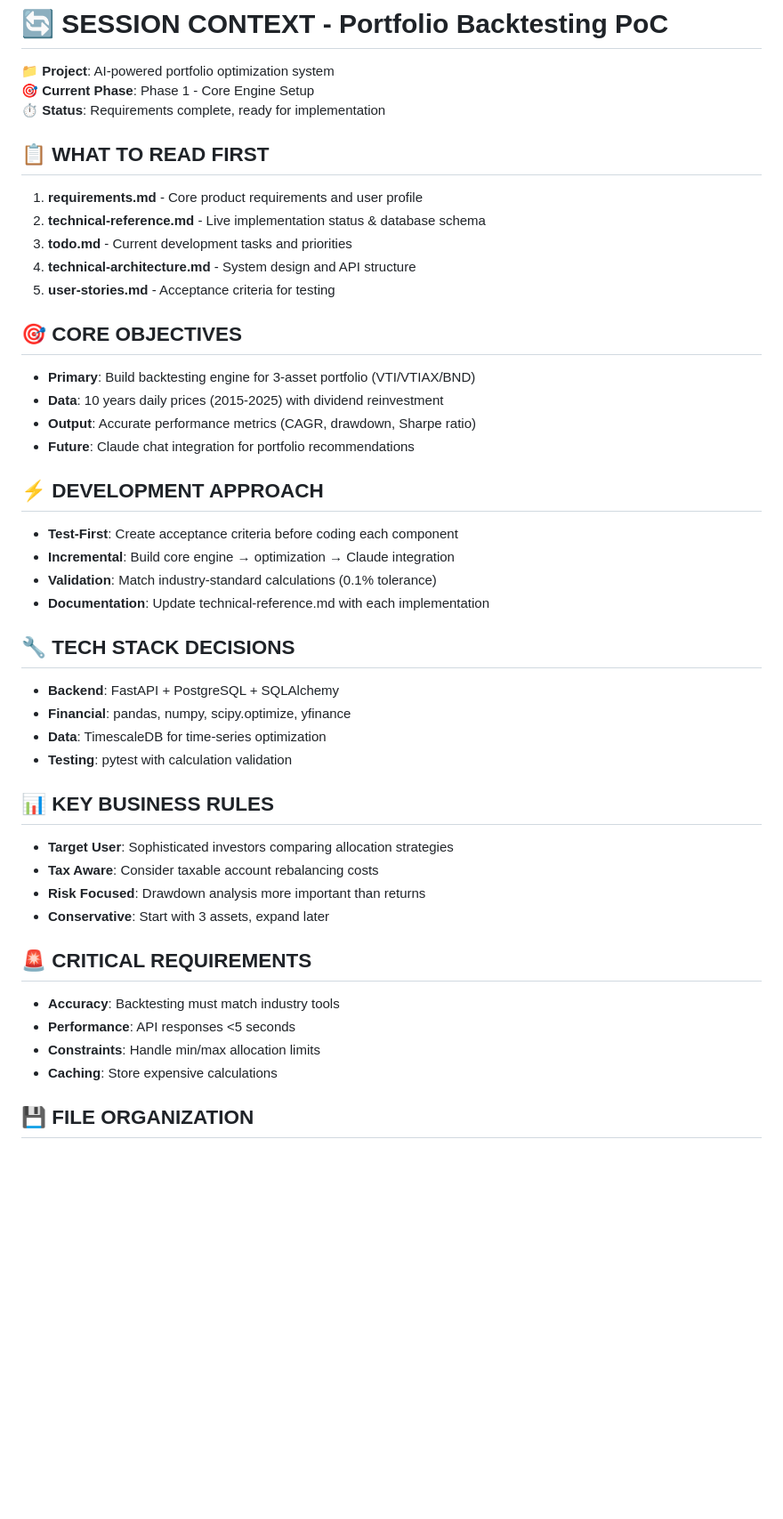
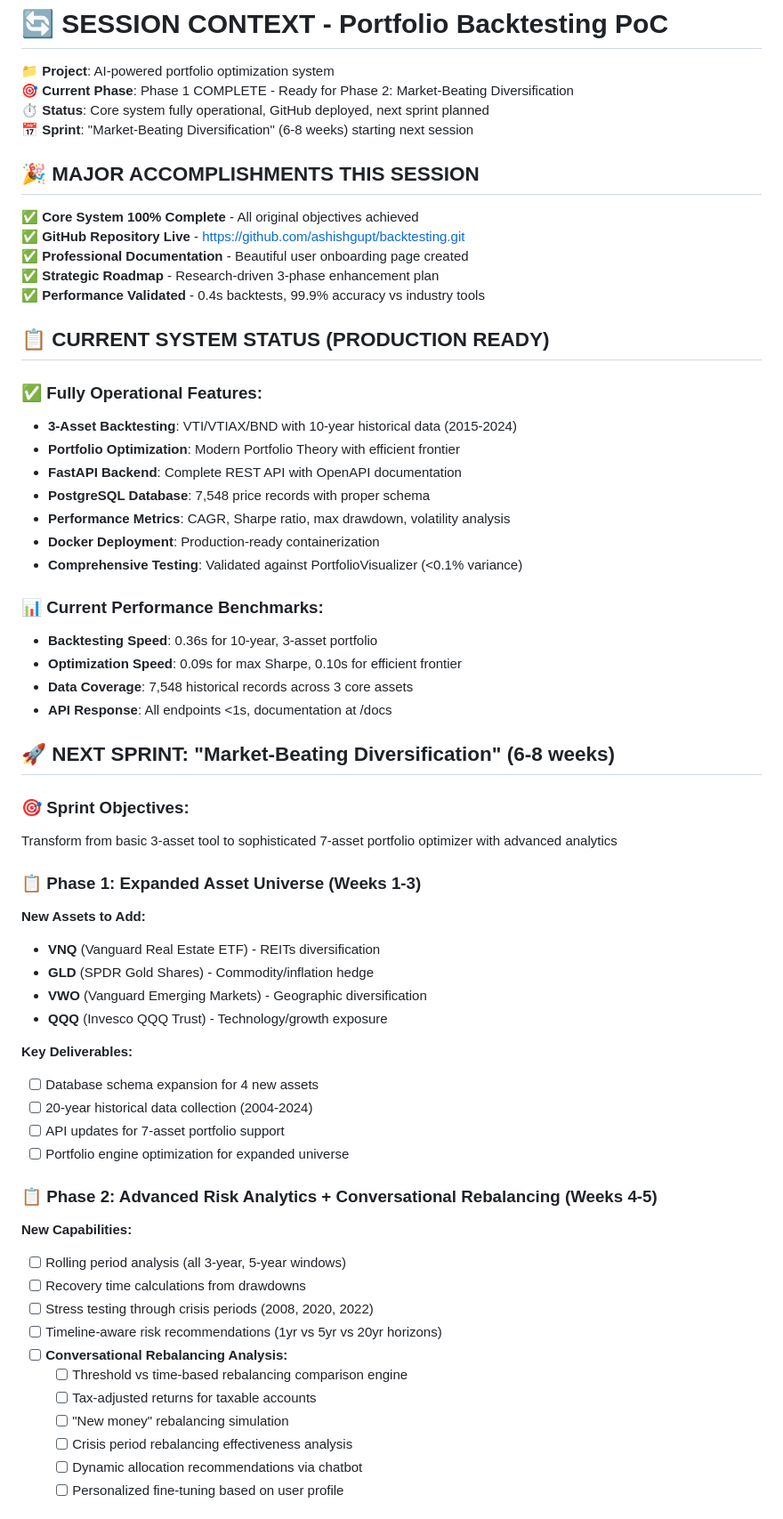
Before and after one commit to ashishgupt/backtesting, a Markdown page: session-context.md, the part around the change printed below. Shown: that part at 89% size. GitHub-like rendering; blank space fills up the shorter version.

Commit message:
Add Phase 2 conversational rebalancing specifications

```diff
--- a/session-context.md
+++ b/session-context.md
@@ -1,44 +1,63 @@
 # 🔄 SESSION CONTEXT - Portfolio Backtesting PoC
 
 **📁 Project**: AI-powered portfolio optimization system
-**🎯 Current Phase**: Phase 1 - Core Engine Setup
-**⏱️ Status**: Requirements complete, ready for implementation
+**🎯 Current Phase**: Phase 1 COMPLETE - Ready for Phase 2: Market-Beating Diversification
+**⏱️ Status**: Core system fully operational, GitHub deployed, next sprint planned
+**📅 Sprint**: "Market-Beating Diversification" (6-8 weeks) starting next session
 
-## 📋 WHAT TO READ FIRST
-1. **requirements.md** - Core product requirements and user profile
-2. **technical-reference.md** - Live implementation status & database schema
-3. **todo.md** - Current development tasks and priorities
-4. **technical-architecture.md** - System design and API structure
-5. **user-stories.md** - Acceptance criteria for testing
+## 🎉 MAJOR ACCOMPLISHMENTS THIS SESSION
+✅ **Core System 100% Complete** - All original objectives achieved
+✅ **GitHub Repository Live** - https://github.com/ashishgupt/backtesting.git
+✅ **Professional Documentation** - Beautiful user onboarding page created
+✅ **Strategic Roadmap** - Research-driven 3-phase enhancement plan
+✅ **Performance Validated** - 0.4s backtests, 99.9% accuracy vs industry tools
 
-## 🎯 CORE OBJECTIVES
-- **Primary**: Build backtesting engine for 3-asset portfolio (VTI/VTIAX/BND)
-- **Data**: 10 years daily prices (2015-2025) with dividend reinvestment
-- **Output**: Accurate performance metrics (CAGR, drawdown, Sharpe ratio)
-- **Future**: Claude chat integration for portfolio recommendations
+## 📋 CURRENT SYSTEM STATUS (PRODUCTION READY)
 
-## ⚡ DEVELOPMENT APPROACH
-- **Test-First**: Create acceptance criteria before coding each component
-- **Incremental**: Build core engine → optimization → Claude integration
-- **Validation**: Match industry-standard calculations (0.1% tolerance)
-- **Documentation**: Update technical-reference.md with each implementation
+### ✅ **Fully Operational Features:**
+- **3-Asset Backtesting**: VTI/VTIAX/BND with 10-year historical data (2015-2024)
+- **Portfolio Optimization**: Modern Portfolio Theory with efficient frontier
+- **FastAPI Backend**: Complete REST API with OpenAPI documentation
+- **PostgreSQL Database**: 7,548 price records with proper schema
+- **Performance Metrics**: CAGR, Sharpe ratio, max drawdown, volatility analysis
+- **Docker Deployment**: Production-ready containerization
+- **Comprehensive Testing**: Validated against PortfolioVisualizer (<0.1% variance)
 
-## 🔧 TECH STACK DECISIONS
-- **Backend**: FastAPI + PostgreSQL + SQLAlchemy
-- **Financial**: pandas, numpy, scipy.optimize, yfinance
-- **Data**: TimescaleDB for time-series optimization
-- **Testing**: pytest with calculation validation
+### 📊 **Current Performance Benchmarks:**
+- **Backtesting Speed**: 0.36s for 10-year, 3-asset portfolio
+- **Optimization Speed**: 0.09s for max Sharpe, 0.10s for efficient frontier
+- **Data Coverage**: 7,548 historical records across 3 core assets
+- **API Response**: All endpoints <1s, documentation at /docs
 
-## 📊 KEY BUSINESS RULES
-- **Target User**: Sophisticated investors comparing allocation strategies
-- **Tax Aware**: Consider taxable account rebalancing costs
-- **Risk Focused**: Drawdown analysis more important than returns
-- **Conservative**: Start with 3 assets, expand later
+## 🚀 NEXT SPRINT: "Market-Beating Diversification" (6-8 weeks)
 
-## 🚨 CRITICAL REQUIREMENTS
-- **Accuracy**: Backtesting must match industry tools
-- **Performance**: API responses <5 seconds
-- **Constraints**: Handle min/max allocation limits
-- **Caching**: Store expensive calculations
+### 🎯 **Sprint Objectives:**
+Transform from basic 3-asset tool to sophisticated 7-asset portfolio optimizer with advanced analytics
 
-## 💾 FILE ORGANIZATION
+### 📋 **Phase 1: Expanded Asset Universe (Weeks 1-3)**
+**New Assets to Add:**
+- **VNQ** (Vanguard Real Estate ETF) - REITs diversification
+- **GLD** (SPDR Gold Shares) - Commodity/inflation hedge
+- **VWO** (Vanguard Emerging Markets) - Geographic diversification
+- **QQQ** (Invesco QQQ Trust) - Technology/growth exposure
+
+**Key Deliverables:**
+- [ ] Database schema expansion for 4 new assets
+- [ ] 20-year historical data collection (2004-2024)
+- [ ] API updates for 7-asset portfolio support
+- [ ] Portfolio engine optimization for expanded universe
+
+### 📋 **Phase 2: Advanced Risk Analytics + Conversational Rebalancing (Weeks 4-5)**
+**New Capabilities:**
+- [ ] Rolling period analysis (all 3-year, 5-year windows)
+- [ ] Recovery time calculations from drawdowns
+- [ ] Stress testing through crisis periods (2008, 2020, 2022)
+- [ ] Timeline-aware risk recommendations (1yr vs 5yr vs 20yr horizons)
+- [ ] **Conversational Rebalancing Analysis:**
+  - [ ] Threshold vs time-based rebalancing comparison engine
+  - [ ] Tax-adjusted returns for taxable accounts
+  - [ ] "New money" rebalancing simulation
+  - [ ] Crisis period rebalancing effectiveness analysis
+  - [ ] Dynamic allocation recommendations via chatbot
+  - [ ] Personalized fine-tuning based on user profile
+
```
Also changed, not shown: other parts of session-context.md (+112 -28 lines), technical-reference.md (added, +241 -0 lines).
